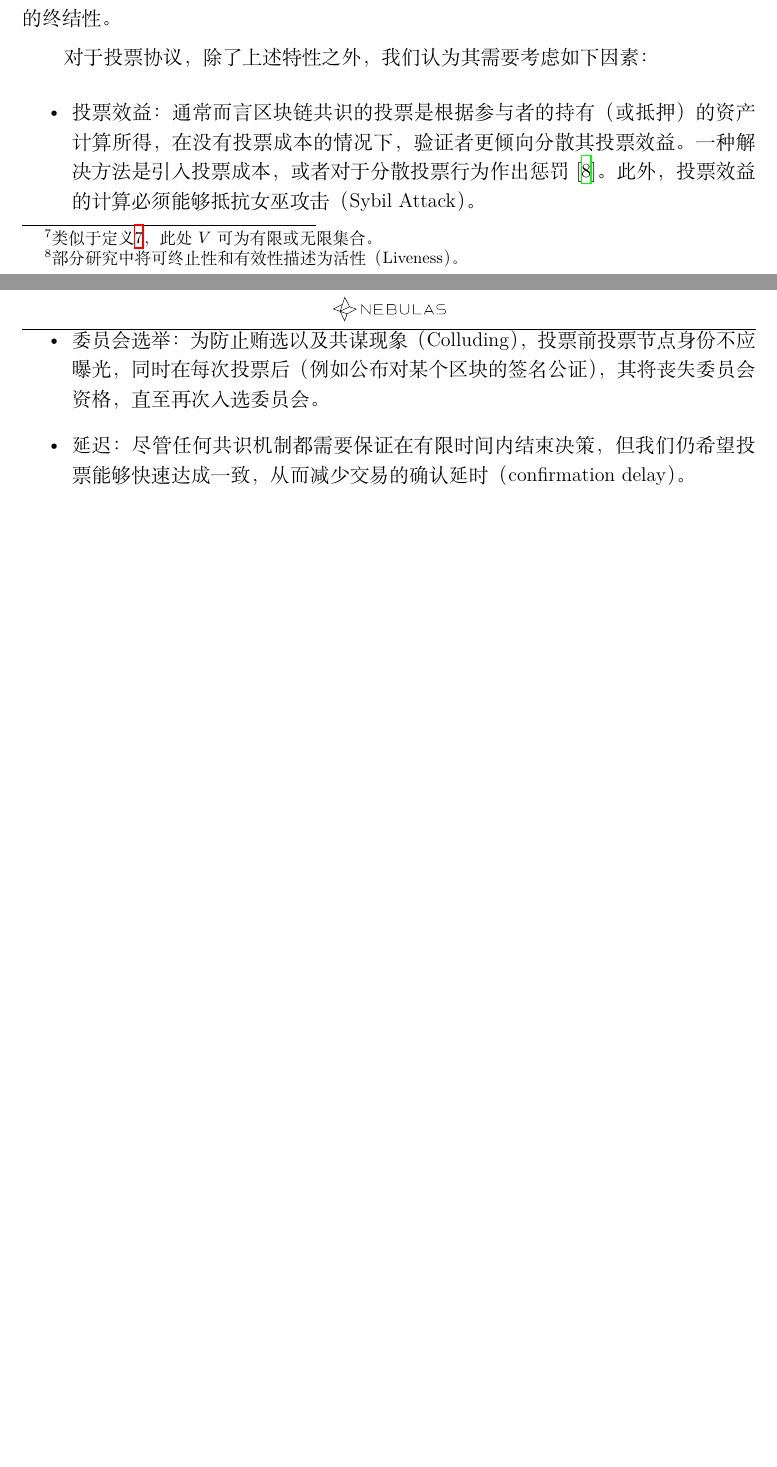
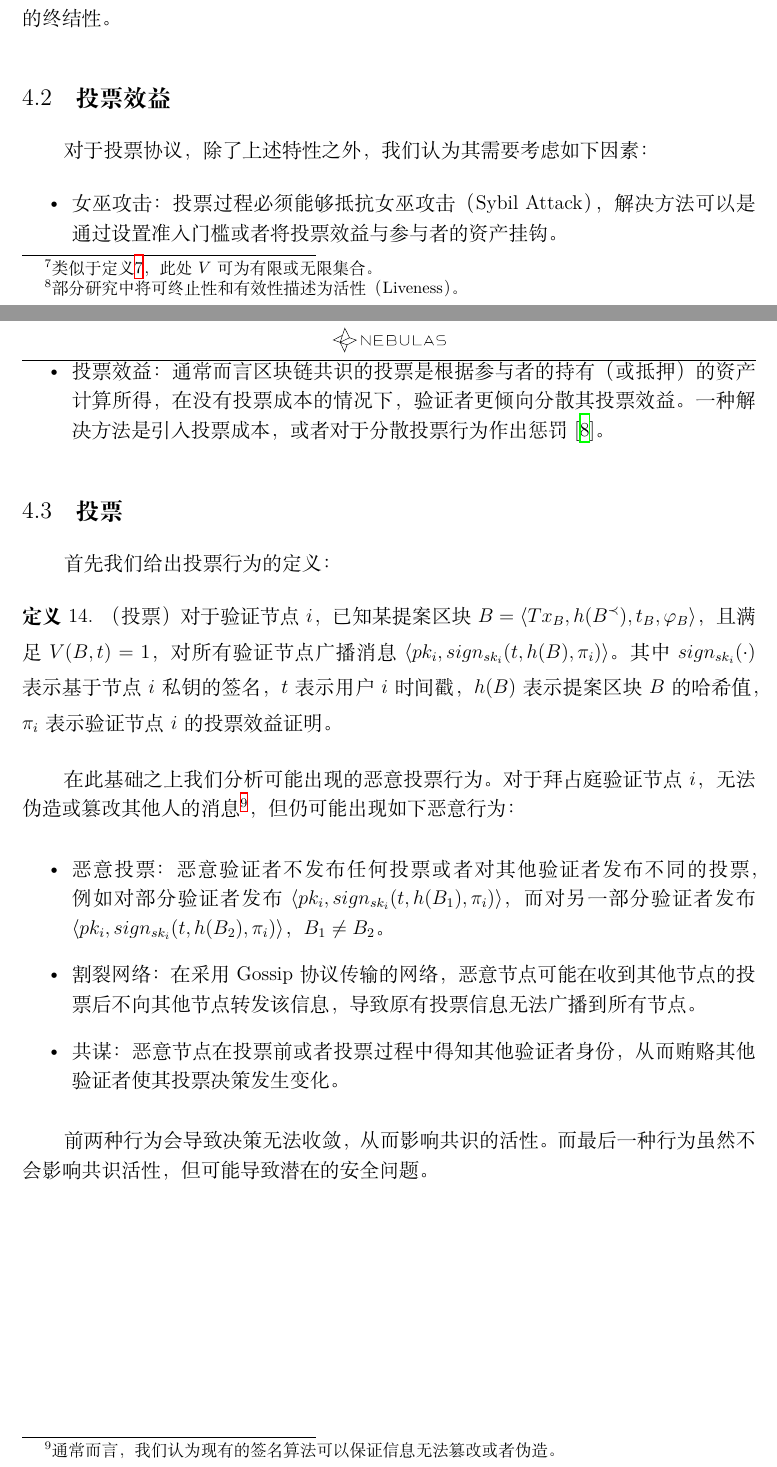
Before and after one commit to longinus41/pod_guideline, a LaTeX document (cn/main.tex, which reads cn/tx_verification.tex): two parts of pages 10 and 11 of 13, joined at a grey line, cut so that both start at the same text, the shorter picture padded with empty space. Compiled offline with XeLaTeX; a missing font is replaced by an installed copy or a similar font.

Commit message:
section 4 update

```diff
--- a/cn/tx_verification.tex
+++ b/cn/tx_verification.tex
@@ -11,5 +12,5 @@
 \end{itemize}
 \end{definition}
 
-对于任何安全的交易验证协议，都需要满足上述条件\footnote{部分研究中将可终止性和有效性描述为活性（Liveness）。}。如\ref{subsec:intro_tx_verification}小节介绍，交易确认机制根据块是否具有终结性划分为链式协议和基于投票协议。投票式交易验证满足终结性，即交易一旦完成验证则不可能发生改变。对应地，链式交易验证则仅满足概率终结性，即随着链结构的增长交易发生改变逐渐降低，但无法为$0$。需要指出的是，即便是类似PBFT的投票协议，其数据结构仍可以采用链式区块结构。
+在同步网络环境下，任何交易验证协议，都需要满足上述条件\footnote{部分研究中将可终止性和有效性描述为活性（Liveness）。}。%而在异步网络环境中，通常
 
@@ -17,8 +19,26 @@
 从安全性角度，我们不希望已经验证的交易会存在修改的可能，即出现长距离攻击（Long-Range Attack）。同时，随着数据的不断增长，一些普通节点可能无法负担庞大的数据量，因此确定性的终结性可以减少数据的存储。最后，考虑到未来的分片设计，数据分片需要终结性作为基础。因此我们采用基于投票机制的设计，保证交易的终结性。
 
+\subsection{投票效益}
 对于投票协议，除了上述特性之外，我们认为其需要考虑如下因素：
 \begin{itemize}
-	\item 投票效益：通常而言区块链共识的投票是根据参与者的持有（或抵押）的资产计算所得，在没有投票成本的情况下，验证者更倾向分散其投票效益。一种解决方法是引入投票成本，或者对于分散投票行为作出惩罚\cite{buterin2017casper}。此外，投票效益的计算必须能够抵抗女巫攻击（Sybil Attack）。
-	\item 委员会选举：为防止贿选以及共谋现象（Colluding），投票前投票节点身份不应曝光，同时在每次投票后（例如公布对某个区块的签名公证），其将丧失委员会资格，直至再次入选委员会。
-	\item 延迟：尽管任何共识机制都需要保证在有限时间内结束决策，但我们仍希望投票能够快速达成一致，从而减少交易的确认延时（confirmation delay）。
+	\item 女巫攻击：投票过程必须能够抵抗女巫攻击（Sybil Attack），解决方法可以是通过设置准入门槛或者将投票效益与参与者的资产挂钩。
+	\item 投票效益：通常而言区块链共识的投票是根据参与者的持有（或抵押）的资产计算所得，在没有投票成本的情况下，验证者更倾向分散其投票效益。一种解决方法是引入投票成本，或者对于分散投票行为作出惩罚\cite{buterin2017casper}。
+	%\item 共谋：为防止贿选以及共谋现象（Colluding），投票前投票节点身份不应曝光，同时在每次投票后（例如公布对某个区块的签名公证），其将丧失投票资格，直至再次入选委员会。
+	%\item 延迟：尽管任何共识机制都需要保证在有限时间内结束决策，但我们仍希望投票能够快速达成一致，从而减少交易的确认延时（confirmation delay）。
 \end{itemize}
+
+\subsection{投票}
+首先我们给出投票行为的定义：
+\begin{definition}
+（投票） 对于验证节点$i$，已知某提案区块$B=\langle Tx_B,h(B^\prec),t_B,\varphi_B \rangle$，且满足$V(B,t)=1$，对所有验证节点广播消息$\langle pk_i,sign_{sk_i}(t,h(B),\pi_i) \rangle$。其中$sign_{sk_i}(\cdot)$表示基于节点$i$私钥的签名，$t$表示用户$i$时间戳，$h(B)$表示提案区块$B$的哈希值，$\pi_i$表示验证节点$i$的投票效益证明。
+\end{definition}
+
+在此基础之上我们分析可能出现的恶意投票行为。对于拜占庭验证节点$i$，无法伪造或篡改其他人的消息\footnote{通常而言，我们认为现有的签名算法可以保证信息无法篡改或者伪造。}，但仍可能出现如下恶意行为：
+
+\begin{itemize}
+	\item 恶意投票：恶意验证者不发布任何投票或者对其他验证者发布不同的投票，例如对部分验证者发布$\langle pk_i,sign_{sk_i}(t,h(B_1),\pi_i) \rangle$，而对另一部分验证者发布$\langle pk_i,sign_{sk_i}(t,h(B_2),\pi_i) \rangle$，$B_1 \neq B_2$。
+	\item 割裂网络：在采用Gossip协议传输的网络，恶意节点可能在收到其他节点的投票后不向其他节点转发该信息，导致原有投票信息无法广播到所有节点。
+	\item 共谋：恶意节点在投票前或者投票过程中得知其他验证者身份，从而贿赂其他验证者使其投票决策发生变化。
+\end{itemize}
+
+前两种行为会导致决策无法收敛，从而影响共识的活性。而最后一种行为虽然不会影响共识活性，但可能导致潜在的安全问题。
```
Also changed, not shown: cn/design.tex (+1 -1 lines), cn/reference.bib (+11 -0 lines), cn/tx_verification.tex (4 more changed lines).
